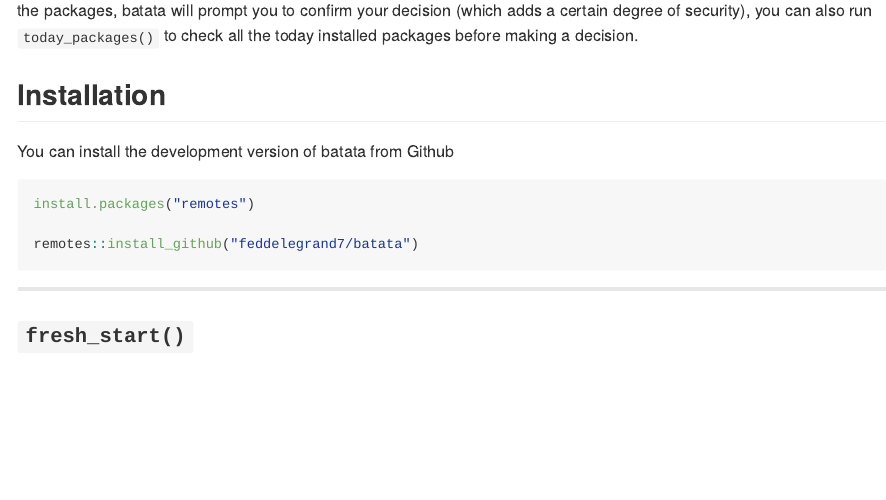
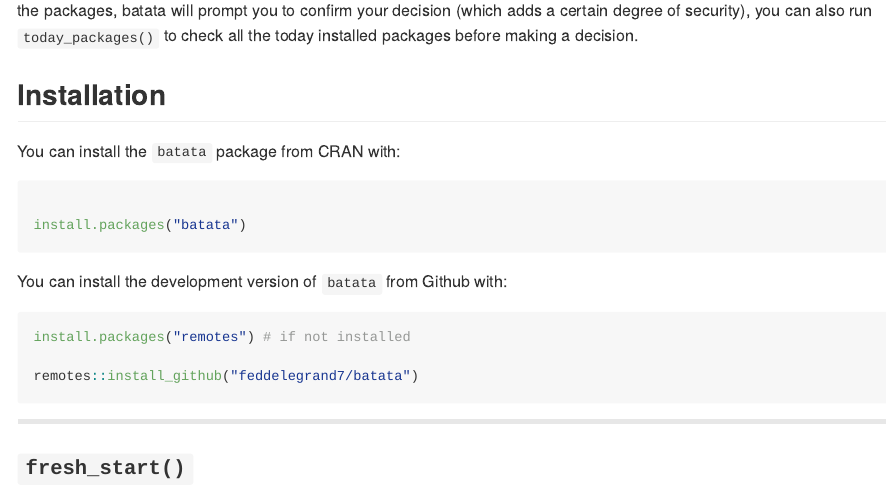
Before and after one commit to feddelegrand7/batata, an R Markdown document (README.Rmd): the page in a window 1100 px wide, from 280 px down. The pictures show the output file README.md that the author committed with the source, drawn offline in the style of GitHub; badge pictures from the web are left out.

Commit message:
READ install packages batata

````diff
--- a/README.Rmd
+++ b/README.Rmd
@@ -35,10 +35,20 @@
 
 ## Installation
 
-You can install the development version of batata from Github
+You can install the `batata` package from CRAN with:
 
 ```{r, eval=FALSE}
-install.packages("remotes")
+
+install.packages("batata")
+
+
+```
+
+
+You can install the development version of `batata` from Github with:
+
+```{r, eval=FALSE}
+install.packages("remotes") # if not installed
 
 remotes::install_github("feddelegrand7/batata")
 
````
Also changed, not shown: vignettes/introduction.Rmd (+12 -1 lines), README.md.
